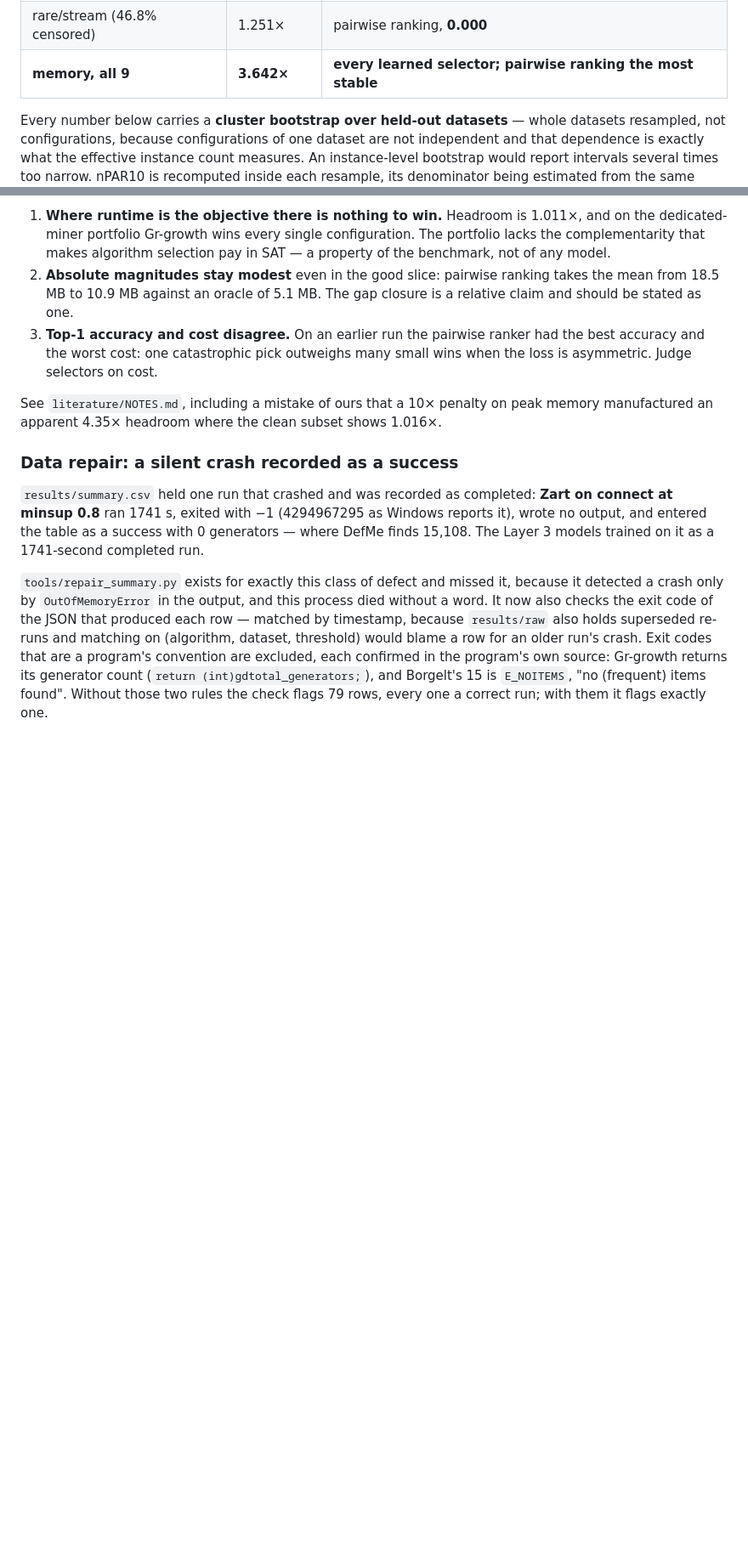
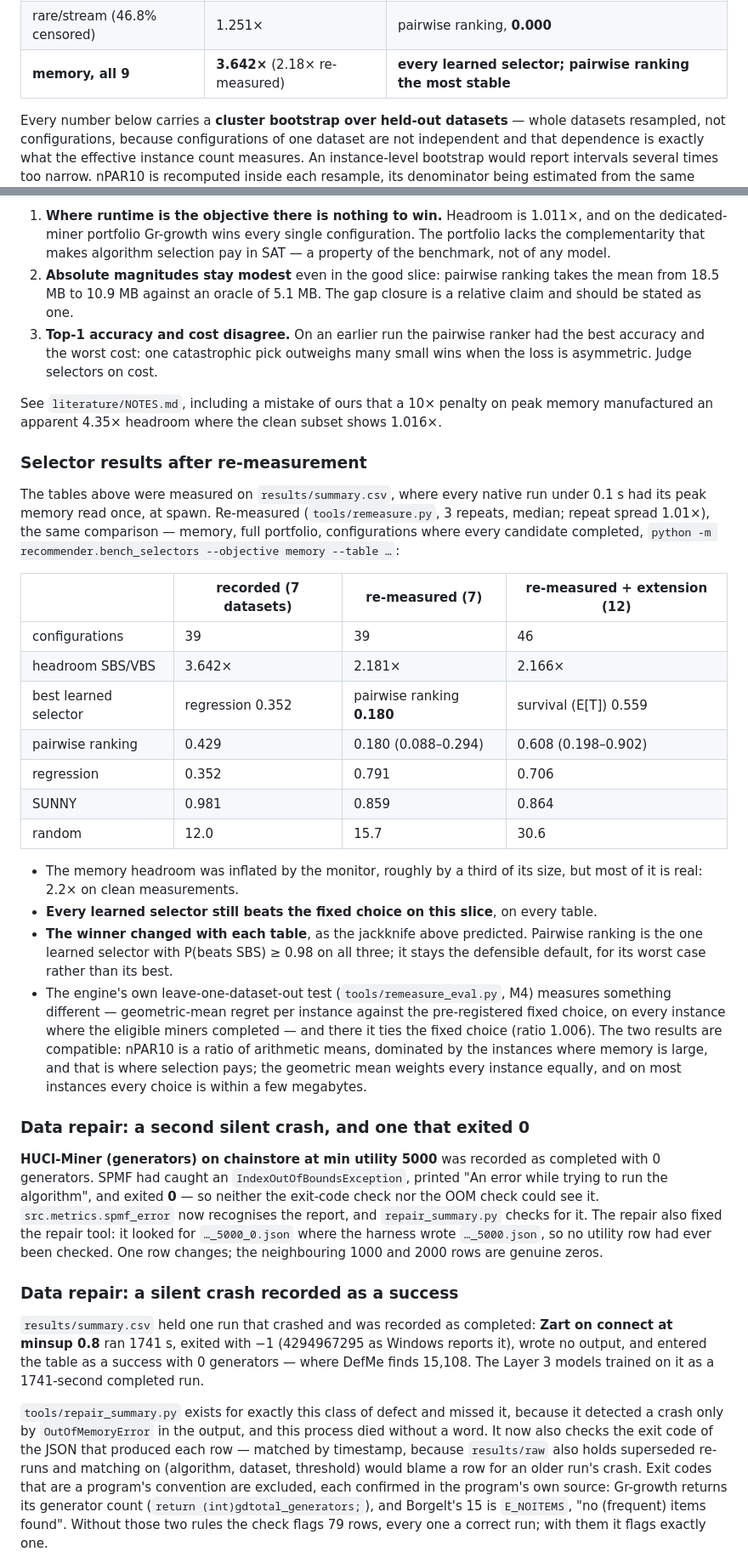
Before and after one commit to Hanketsu35/generator-survey, a Markdown page: recommender/README.md, 2 parts joined by grey strips. Shown at 85% size. Drawn GitHub-style; blank space fills up the shorter version.

```diff
--- a/recommender/README.md
+++ b/recommender/README.md
@@ -264,7 +304,7 @@ exponent (`balanced` takes a square root, so it halves the relative width).
 | runtime, all 9 | 1.011× | none beats the fixed choice |
 | memory, SPMF only | 1.016× | none beats the fixed choice — the oracle gap is 2.8 MB |
 | rare/stream (46.8% censored) | 1.251× | pairwise ranking, **0.000** |
-| **memory, all 9** | **3.642×** | **every learned selector; pairwise ranking the most stable** |
+| **memory, all 9** | **3.642×** (2.18× re-measured) | **every learned selector; pairwise ranking the most stable** |
 
 Every number below carries a **cluster bootstrap over held-out datasets** —
 whole datasets resampled, not configurations, because configurations of one
@@ -347,6 +387,53 @@ Three things this says, none of them flattering to a naive reading:
 See `literature/NOTES.md`, including a mistake of ours that a 10× penalty on
 peak memory manufactured an apparent 4.35× headroom where the clean subset
 shows 1.016×.
+
+### Selector results after re-measurement
+
+The tables above were measured on `results/summary.csv`, where every native
+run under 0.1 s had its peak memory read once, at spawn. Re-measured
+(`tools/remeasure.py`, 3 repeats, median; repeat spread 1.01×), the same
+comparison — memory, full portfolio, configurations where every candidate
+completed, `python -m recommender.bench_selectors --objective memory --table …`:
+
+| | recorded (7 datasets) | re-measured (7) | re-measured + extension (12) |
+|---|---|---|---|
+| configurations | 39 | 39 | 46 |
+| headroom SBS/VBS | 3.642× | 2.181× | 2.166× |
+| best learned selector | regression 0.352 | pairwise ranking **0.180** | survival (E[T]) 0.559 |
+| pairwise ranking | 0.429 | 0.180 (0.088–0.294) | 0.608 (0.198–0.902) |
+| regression | 0.352 | 0.791 | 0.706 |
+| SUNNY | 0.981 | 0.859 | 0.864 |
+| random | 12.0 | 15.7 | 30.6 |
+
+- The memory headroom was inflated by the monitor, roughly by a third of its
+  size, but most of it is real: 2.2× on clean measurements.
+- **Every learned selector still beats the fixed choice on this slice**, on
+  every table.
+- **The winner changed with each table**, as the jackknife above predicted.
+  Pairwise ranking is the one learned selector with P(beats SBS) ≥ 0.98 on all
+  three; it stays the defensible default, for its worst case rather than its
+  best.
+- The engine's own leave-one-dataset-out test (`tools/remeasure_eval.py`, M4)
+  measures something different — geometric-mean regret per instance against
+  the pre-registered fixed choice, on every instance where the eligible
+  miners completed — and there it ties the fixed choice (ratio 1.006). The two
+  results are compatible: nPAR10 is a ratio of arithmetic means, dominated by
+  the instances where memory is large, and that is where selection pays; the
+  geometric mean weights every instance equally, and on most instances every
+  choice is within a few megabytes.
+
+### Data repair: a second silent crash, and one that exited 0
+
+**HUCI-Miner (generators) on chainstore at min utility 5000** was recorded as
+completed with 0 generators. SPMF had caught an `IndexOutOfBoundsException`,
+printed "An error while trying to run the algorithm", and exited **0** — so
+neither the exit-code check nor the OOM check could see it.
+`src.metrics.spmf_error` now recognises the report, and `repair_summary.py`
+checks for it. The repair also fixed the repair tool: it looked for
+`…_5000_0.json` where the harness wrote `…_5000.json`, so no utility row had
+ever been checked. One row changes; the neighbouring 1000 and 2000 rows are
+genuine zeros.
 
 ### Data repair: a silent crash recorded as a success
 
```
Also changed, not shown: other parts of recommender/README.md (+50 -2 lines).
